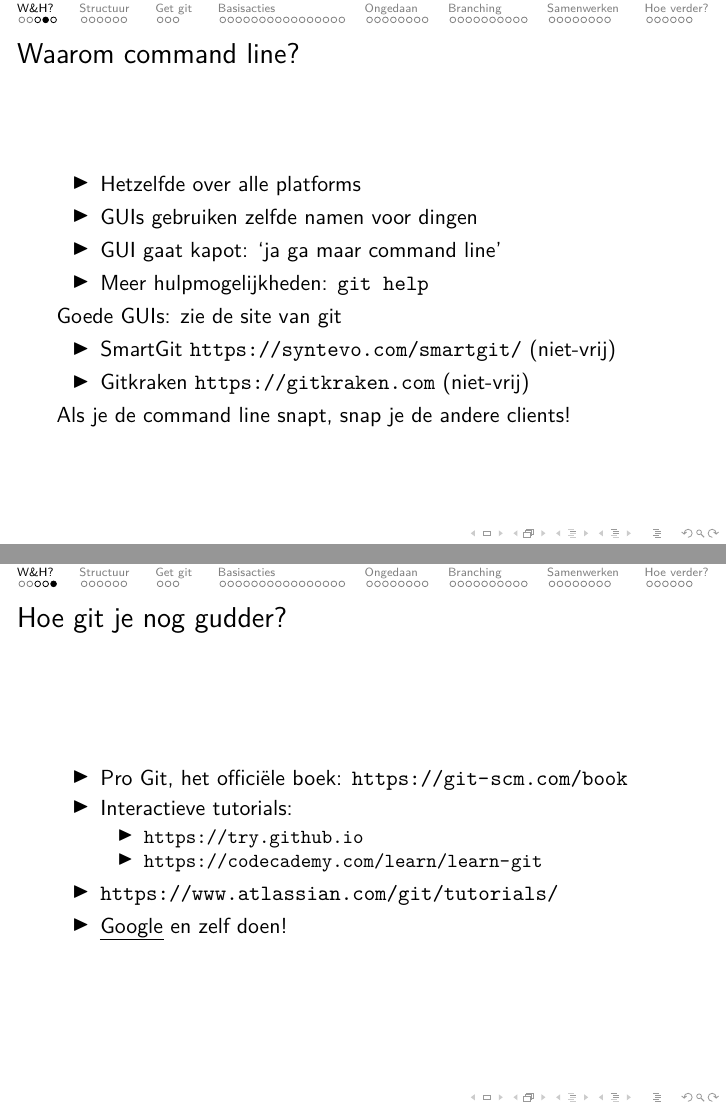
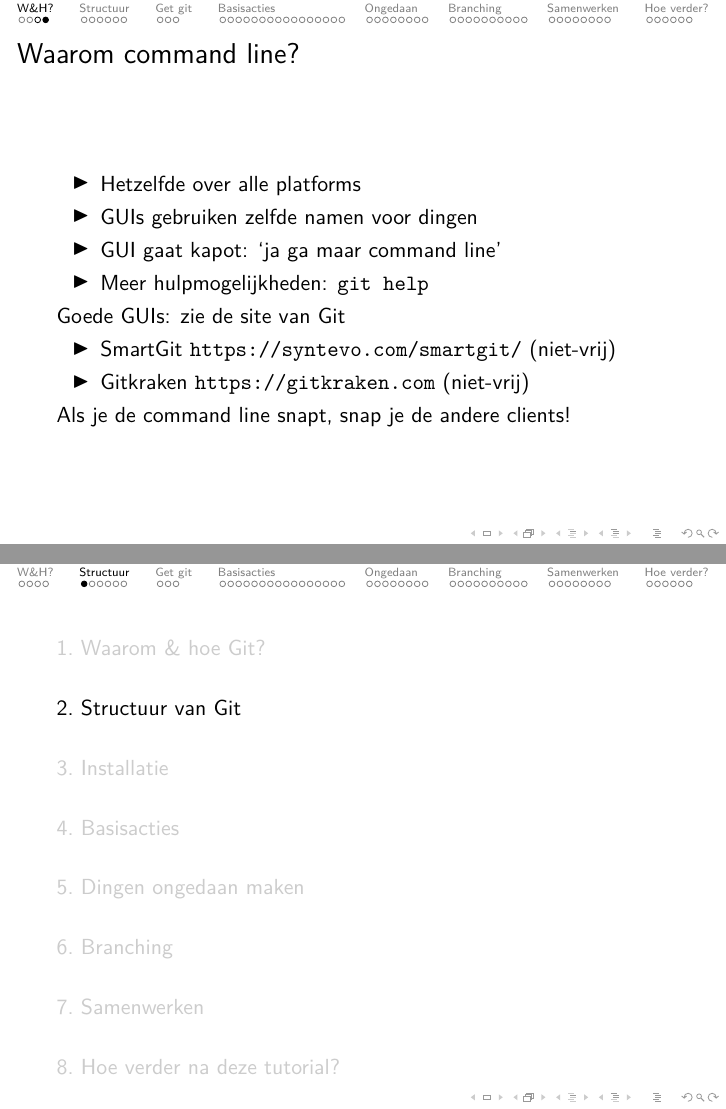
Before and after one commit to maartenberg/gitgud, LaTeX slides (main.tex, which reads sections/git-waarom.tex): pages 5 and 6 of 74 before the commit and pages 5 and 6 of 73 after it, joined at a grey line. Compiled offline with pdfLaTeX.

Commit message:
Werk Waarom & Hoe bij:
- Overal Git met een Hoofdletter schrijven
- Dubbele hulpbronnen-slide verwijderd omdat er aan het eind al een is.

```diff
--- a/sections/git-waarom.tex
+++ b/sections/git-waarom.tex
@@ -33,23 +33,10 @@
 		\item GUI gaat kapot: `ja ga maar command line'
 		\item Meer hulpmogelijkheden: \texttt{git help}
 	\end{itemize}
-	Goede GUIs: zie \href{https://git-scm.com/downloads/guis}{de site van git}
+	Goede GUIs: zie \href{https://git-scm.com/downloads/guis}{de site van Git}
 	\begin{itemize}
 		\item SmartGit \url{https://syntevo.com/smartgit/} (niet-vrij)
 		\item Gitkraken \url{https://gitkraken.com} (niet-vrij)
 	\end{itemize}
 	Als je de command line snapt, snap je de andere clients!
 \end{frame}
-
-\begin{frame}{Hoe git je nog gudder?}
-	\begin{itemize}
-		\item Pro Git, het offici\"ele boek: \url{https://git-scm.com/book}
-		\item Interactieve tutorials:
-			\begin{itemize}
-				\item \url{https://try.github.io}
-				\item \url{https://codecademy.com/learn/learn-git}
-			\end{itemize}
-		\item \url{https://www.atlassian.com/git/tutorials/}
-		\item \emph{Google} en zelf doen!
-	\end{itemize}
-\end{frame}
```
Also changed, not shown: sections/git-waarom.tex (8 more changed lines).
